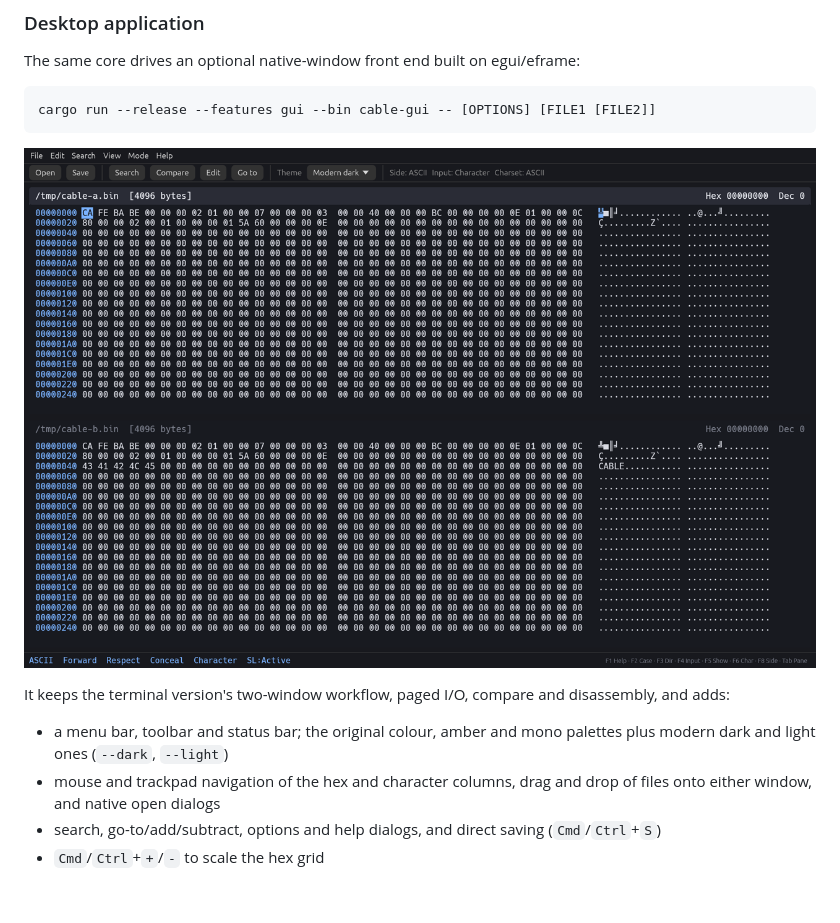
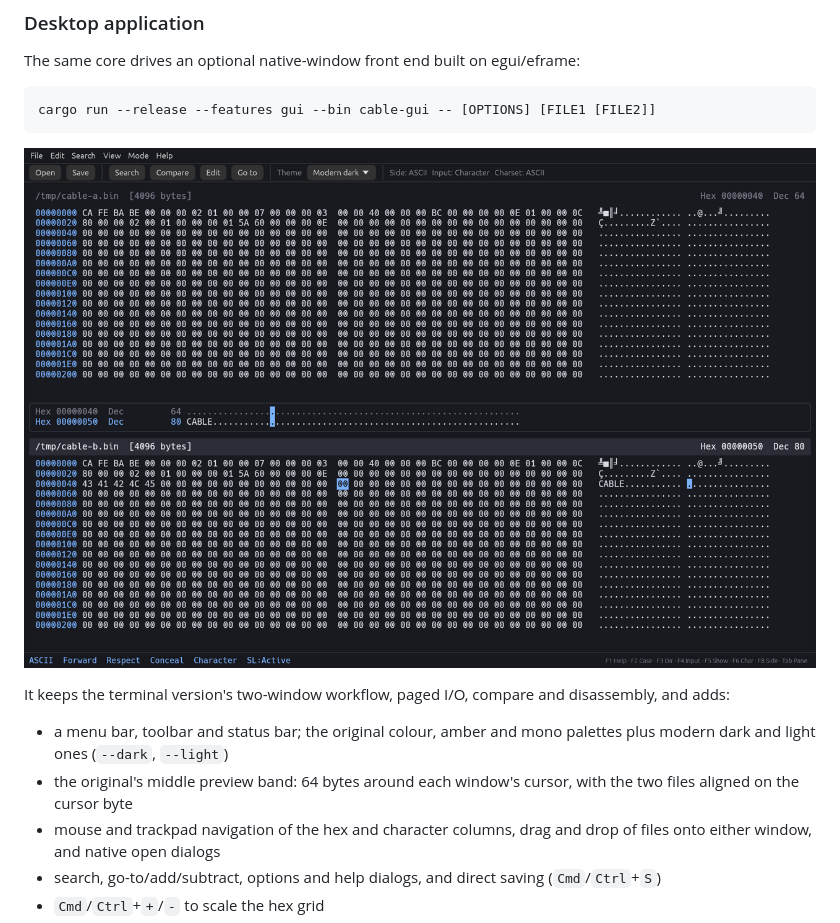
Before and after one commit to freimann/cable, a Markdown page: README.md, the part around the change. Rendered like a GitHub page; pictures changed too: docs/cable-gui.png; blank space fills up the shorter version.

```diff
--- a/README.md
+++ b/README.md
@@ -45,6 +45,8 @@ disassembly, and adds:
 
 - a menu bar, toolbar and status bar; the original colour, amber and mono
   palettes plus modern dark and light ones (`--dark`, `--light`)
+- the original's middle preview band: 64 bytes around each window's cursor,
+  with the two files aligned on the cursor byte
 - mouse and trackpad navigation of the hex and character columns, drag and drop
   of files onto either window, and native open dialogs
 - search, go-to/add/subtract, options and help dialogs, and direct saving
```
Also changed, not shown: 1 other file.
